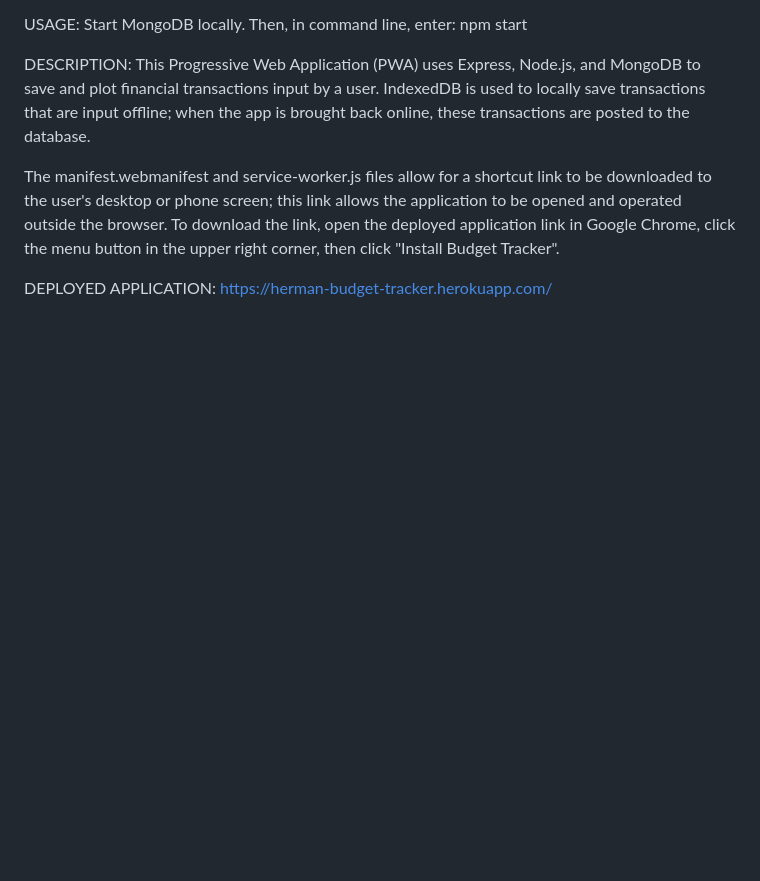
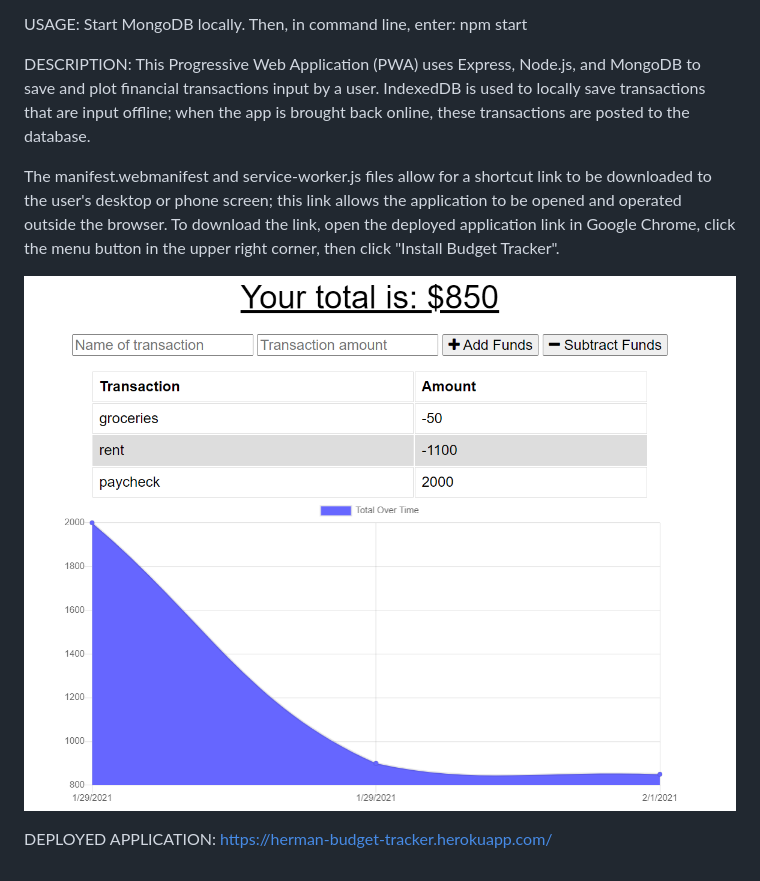
Before and after one commit to EmilyAH-01/Budget-Tracker, a Markdown page: README.md, the part around the change. Rendered like a GitHub page; pictures changed too: public/img/homepage.png (added); blank space fills up the shorter version.

Commit message:
added screenshot to readme :

```diff
--- a/README.md
+++ b/README.md
@@ -15,5 +15,7 @@ This Progressive Web Application (PWA) uses Express, Node.js, and MongoDB to sav
 
 The manifest.webmanifest and service-worker.js files allow for a shortcut link to be downloaded to the user's desktop or phone screen; this link allows the application to be opened and operated outside the browser. To download the link, open the deployed application link in Google Chrome, click the menu button in the upper right corner, then click "Install Budget Tracker".
 
+![See /public/img/homepage.png](public/img/homepage.png?raw=true)
+
 DEPLOYED APPLICATION:
 https://herman-budget-tracker.herokuapp.com/
```
